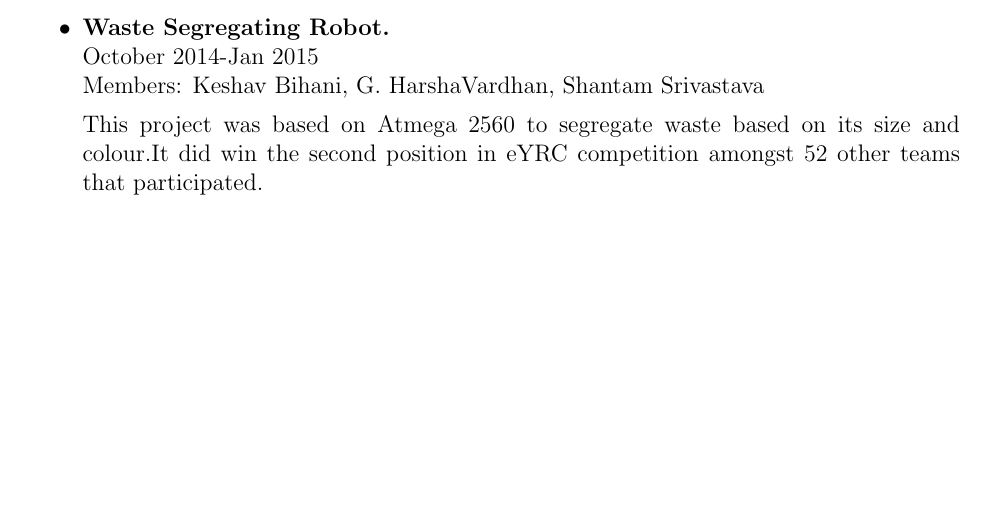
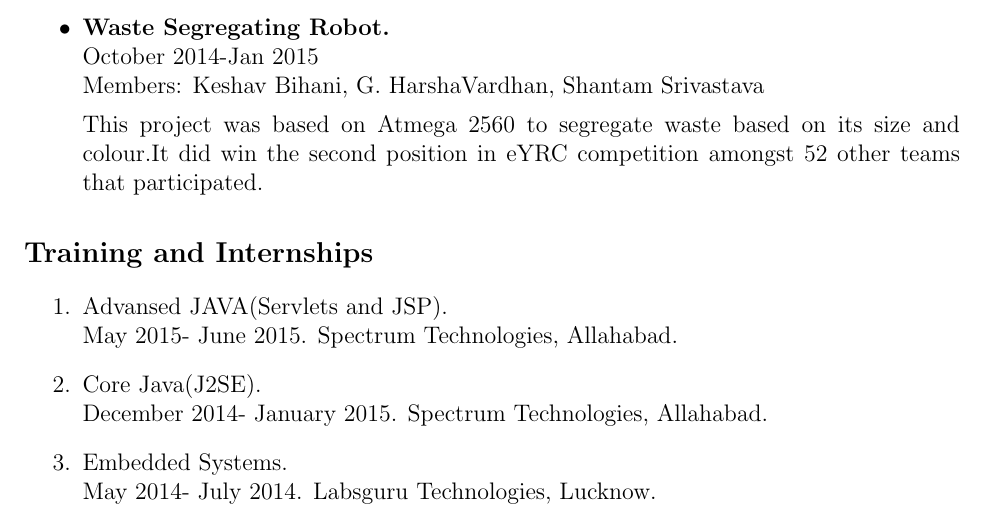
Before and after one commit to krishna-raj007/eYSIP, a LaTeX CV (raj_resume/cv.tex): part of page 2 of 2, cut so that both start at the same text, the shorter picture padded with empty space. Compiled offline with pdfLaTeX.

Commit message:
training and internships
details about trainings

```diff
--- a/raj_resume/cv.tex
+++ b/raj_resume/cv.tex
@@ -41,4 +41,10 @@ The project was based on Jsp and used Javascript and Ajax. It is an online porta
 
 This project was based on Atmega 2560 to segregate waste based on its size and colour.It did win the second position in eYRC competition amongst 52 other teams that participated.
 \end{itemize}
+\section*{Training and Internships}
+\begin{enumerate}
+\item Advansed JAVA(Servlets and JSP).\\ May 2015- June 2015. Spectrum Technologies, Allahabad.
+\item Core Java(J2SE).\\ December 2014- January 2015. Spectrum Technologies, Allahabad.
+\item Embedded Systems.\\May 2014- July 2014. Labsguru Technologies, Lucknow.
+\end{enumerate}
 \end{document}
```
Also changed, not shown: raj_resume/cv.pdf, 2 other files.
